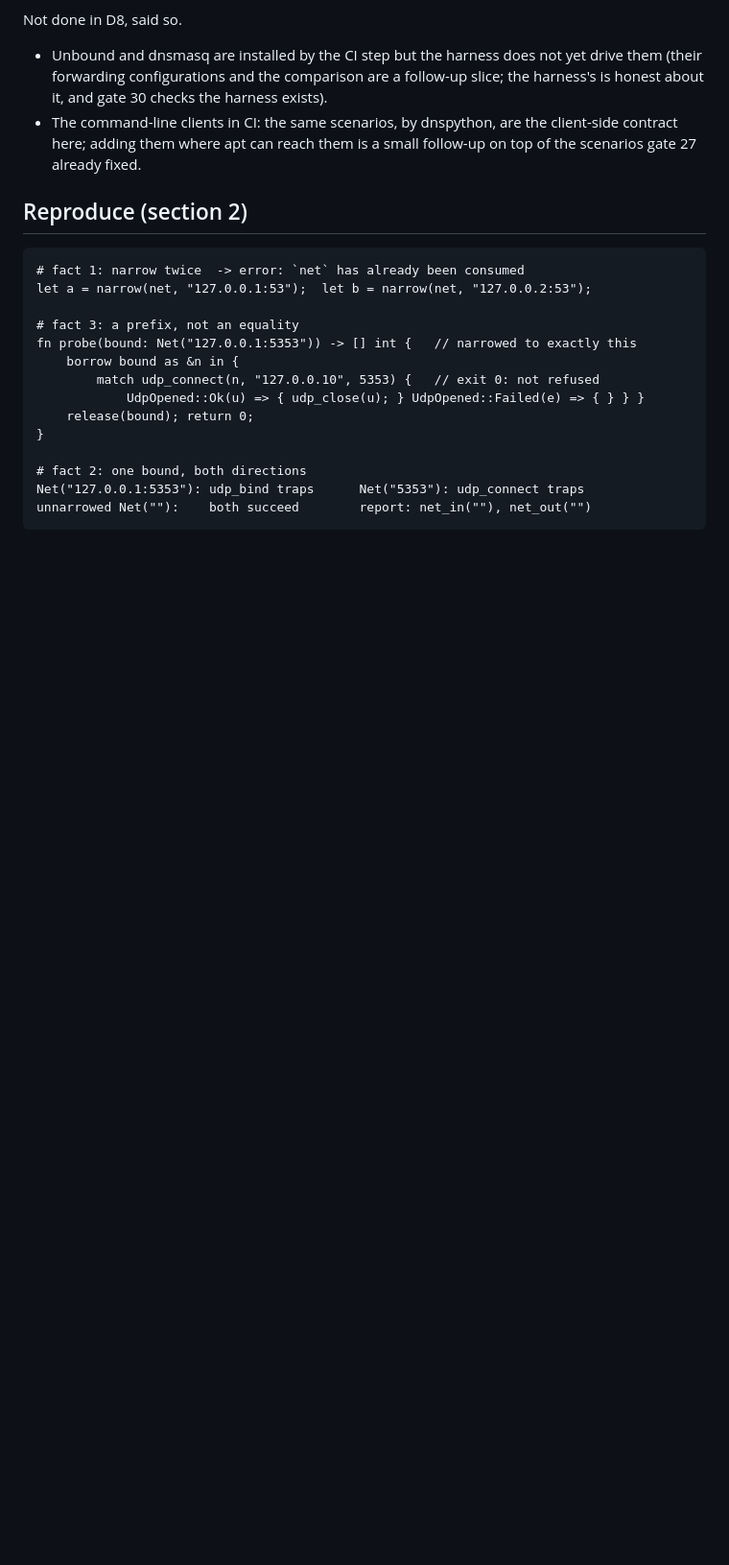
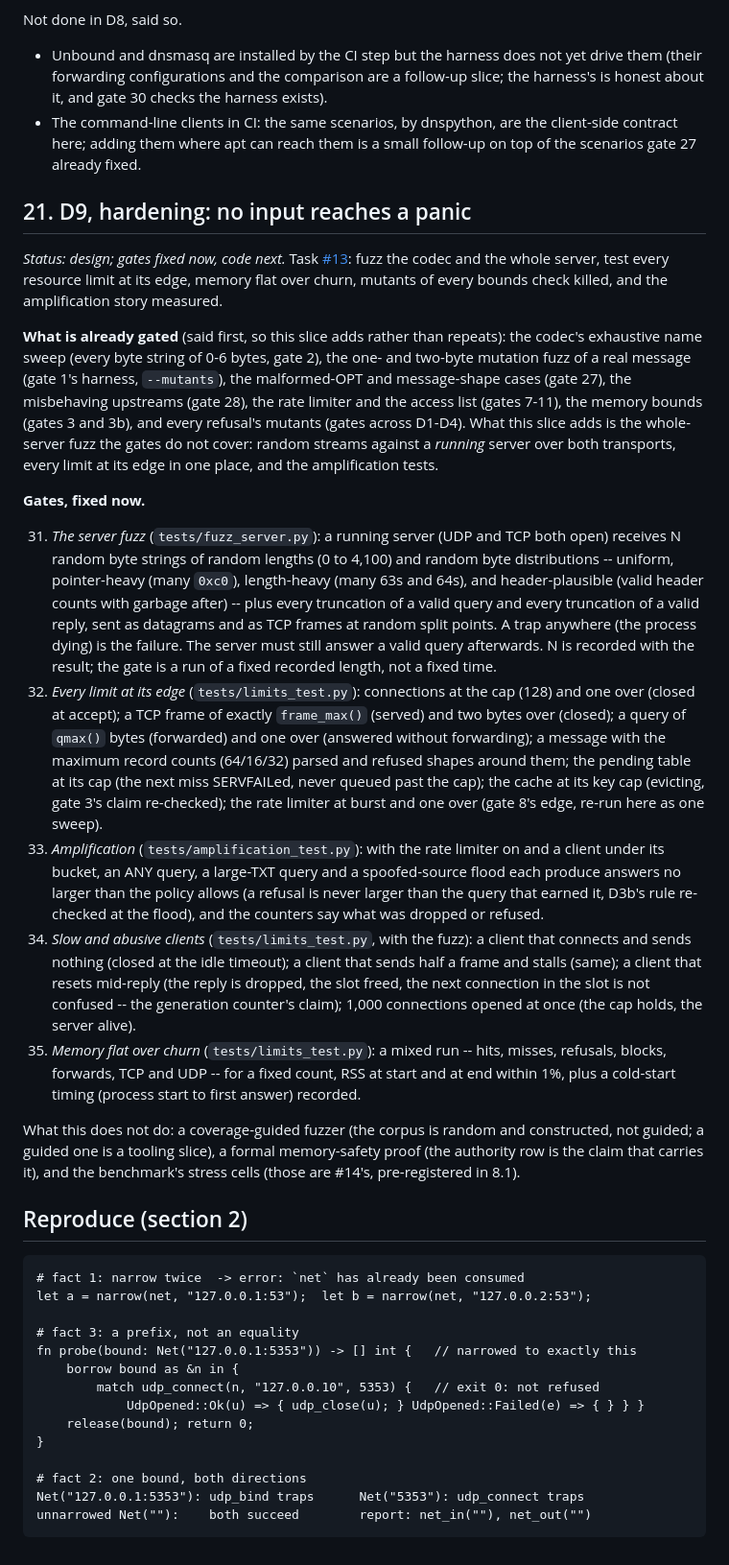
Before and after one commit to alpibrusl/cancho-dns, a Markdown page: docs/design.md, the part around the change. Shown at 96% size. GitHub-like rendering; blank space fills up the shorter version.

Commit message:
D9: hardening, design and gates before the code
Co-Authored-By: Claude Sonnet 5.5 <noreply@anthropic.com>

Co-authored-by: alpibrupa <alpibrupa@users.noreply.github.com>

````diff
--- a/docs/design.md
+++ b/docs/design.md
@@ -673,6 +673,22 @@ Not done in D8, said so.
 * Unbound and dnsmasq are installed by the CI step but the harness does not yet drive them (their forwarding configurations and the comparison are a follow-up slice; the harness's  is honest about it, and gate 30 checks the harness exists).
 * The command-line clients in CI: the same scenarios, by dnspython, are the client-side contract here; adding them where apt can reach them is a small follow-up on top of the scenarios gate 27 already fixed.
 
+## 21. D9, hardening: no input reaches a panic
+
+*Status: design; gates fixed now, code next.* Task [#13](https://github.com/alpibrusl/cancho-dns/issues/13): fuzz the codec and the whole server, test every resource limit at its edge, memory flat over churn, mutants of every bounds check killed, and the amplification story measured.
+
+**What is already gated** (said first, so this slice adds rather than repeats): the codec's exhaustive name sweep (every byte string of 0-6 bytes, gate 2), the one- and two-byte mutation fuzz of a real message (gate 1's harness, `--mutants`), the malformed-OPT and message-shape cases (gate 27), the misbehaving upstreams (gate 28), the rate limiter and the access list (gates 7-11), the memory bounds (gates 3 and 3b), and every refusal's mutants (gates across D1-D4). What this slice adds is the whole-server fuzz the gates do not cover: random streams against a *running* server over both transports, every limit at its edge in one place, and the amplification tests.
+
+**Gates, fixed now.**
+
+31. *The server fuzz* (`tests/fuzz_server.py`): a running server (UDP and TCP both open) receives N random byte strings of random lengths (0 to 4,100) and random byte distributions -- uniform, pointer-heavy (many `0xc0`), length-heavy (many 63s and 64s), and header-plausible (valid header counts with garbage after) -- plus every truncation of a valid query and every truncation of a valid reply, sent as datagrams and as TCP frames at random split points. A trap anywhere (the process dying) is the failure. The server must still answer a valid query afterwards. N is recorded with the result; the gate is a run of a fixed recorded length, not a fixed time.
+32. *Every limit at its edge* (`tests/limits_test.py`): connections at the cap (128) and one over (closed at accept); a TCP frame of exactly `frame_max()` (served) and two bytes over (closed); a query of `qmax()` bytes (forwarded) and one over (answered without forwarding); a message with the maximum record counts (64/16/32) parsed and refused shapes around them; the pending table at its cap (the next miss SERVFAILed, never queued past the cap); the cache at its key cap (evicting, gate 3's claim re-checked); the rate limiter at burst and one over (gate 8's edge, re-run here as one sweep).
+33. *Amplification* (`tests/amplification_test.py`): with the rate limiter on and a client under its bucket, an ANY query, a large-TXT query and a spoofed-source flood each produce answers no larger than the policy allows (a refusal is never larger than the query that earned it, D3b's rule re-checked at the flood), and the counters say what was dropped or refused.
+34. *Slow and abusive clients* (`tests/limits_test.py`, with the fuzz): a client that connects and sends nothing (closed at the idle timeout); a client that sends half a frame and stalls (same); a client that resets mid-reply (the reply is dropped, the slot freed, the next connection in the slot is not confused -- the generation counter's claim); 1,000 connections opened at once (the cap holds, the server alive).
+35. *Memory flat over churn* (`tests/limits_test.py`): a mixed run -- hits, misses, refusals, blocks, forwards, TCP and UDP -- for a fixed count, RSS at start and at end within 1%, plus a cold-start timing (process start to first answer) recorded.
+
+What this does not do: a coverage-guided fuzzer (the corpus is random and constructed, not guided; a guided one is a tooling slice), a formal memory-safety proof (the authority row is the claim that carries it), and the benchmark's stress cells (those are #14's, pre-registered in 8.1).
+
 ## Reproduce (section 2)
 
 ```
````
